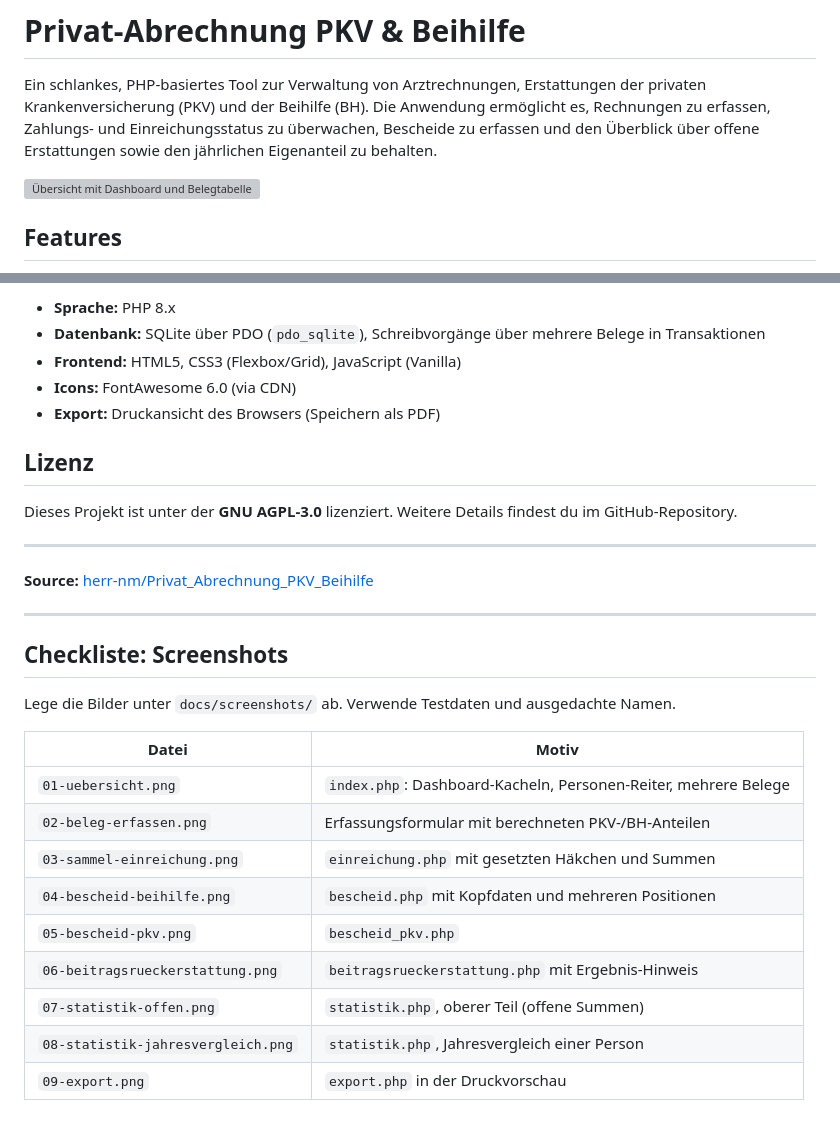
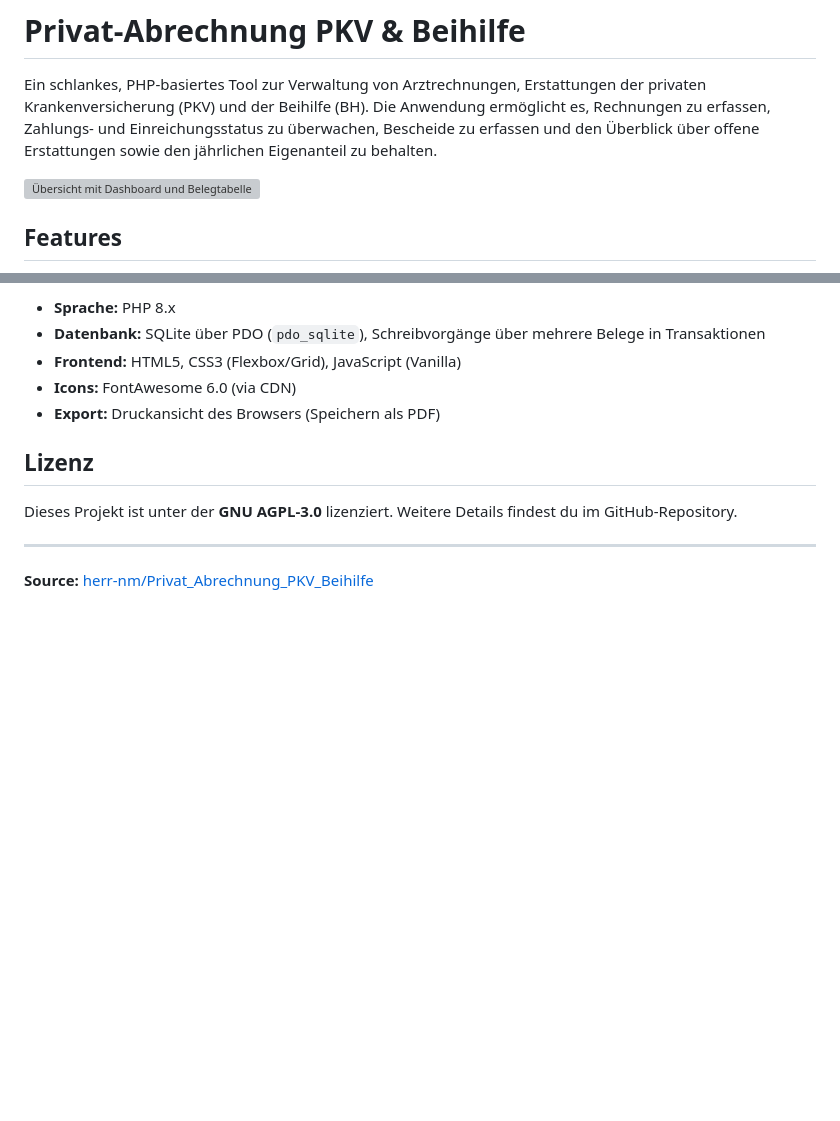
Before and after one commit to herr-nm/Privat_Abrechnung_PKV_Beihilfe, a Markdown page: README.md, 2 parts joined by grey strips. Rendered like a GitHub page; blank space fills up the shorter version; grey boxes are pictures that could not be loaded.

Commit message:
Clean up README by removing screenshot checklist
Removed outdated screenshot instructions and checklist from README.

```diff
--- a/README.md
+++ b/README.md
@@ -2,9 +2,4 @@
 
 Ein schlankes, PHP-basiertes Tool zur Verwaltung von Arztrechnungen, Erstattungen der privaten Krankenversicherung (PKV) und der Beihilfe (BH). Die Anwendung ermöglicht es, Rechnungen zu erfassen, Zahlungs- und Einreichungsstatus zu überwachen, Bescheide zu erfassen und den Überblick über offene Erstattungen sowie den jährlichen Eigenanteil zu behalten.
 
-<!--
-SCREENSHOTS: Bitte mit Testdaten (nicht mit echten Arzt-, Personen- oder Betragsdaten) aufnehmen und unter
-docs/screenshots/ mit den in dieser README genannten Dateinamen ablegen. Am Ende der README steht eine Checkliste.
--->
-
 ![Übersicht mit Dashboard und Belegtabelle](docs/screenshots/01-uebersicht.png)
@@ -238,21 +222,3 @@ Dieses Projekt ist unter der **GNU AGPL-3.0** lizenziert. Weitere Details findes
 ---
 
 **Source:** [herr-nm/Privat_Abrechnung_PKV_Beihilfe](https://github.com/herr-nm/Privat_Abrechnung_PKV_Beihilfe)
-
----
-
-## Checkliste: Screenshots
-
-Lege die Bilder unter `docs/screenshots/` ab. Verwende Testdaten und ausgedachte Namen.
-
-| Datei | Motiv |
-|---|---|
-| `01-uebersicht.png` | `index.php`: Dashboard-Kacheln, Personen-Reiter, mehrere Belege |
-| `02-beleg-erfassen.png` | Erfassungsformular mit berechneten PKV-/BH-Anteilen |
-| `03-sammel-einreichung.png` | `einreichung.php` mit gesetzten Häkchen und Summen |
-| `04-bescheid-beihilfe.png` | `bescheid.php` mit Kopfdaten und mehreren Positionen |
-| `05-bescheid-pkv.png` | `bescheid_pkv.php` |
-| `06-beitragsrueckerstattung.png` | `beitragsrueckerstattung.php` mit Ergebnis-Hinweis |
-| `07-statistik-offen.png` | `statistik.php`, oberer Teil (offene Summen) |
-| `08-statistik-jahresvergleich.png` | `statistik.php`, Jahresvergleich einer Person |
-| `09-export.png` | `export.php` in der Druckvorschau |
```
Also changed, not shown: other parts of README.md (+1 -12 lines).
